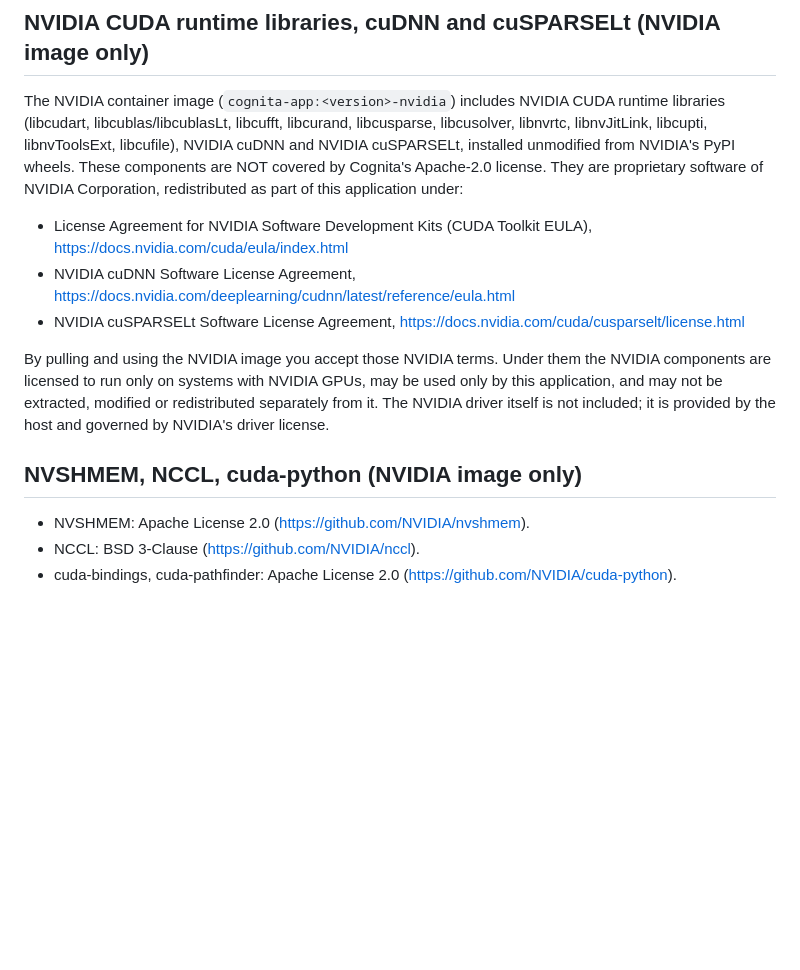
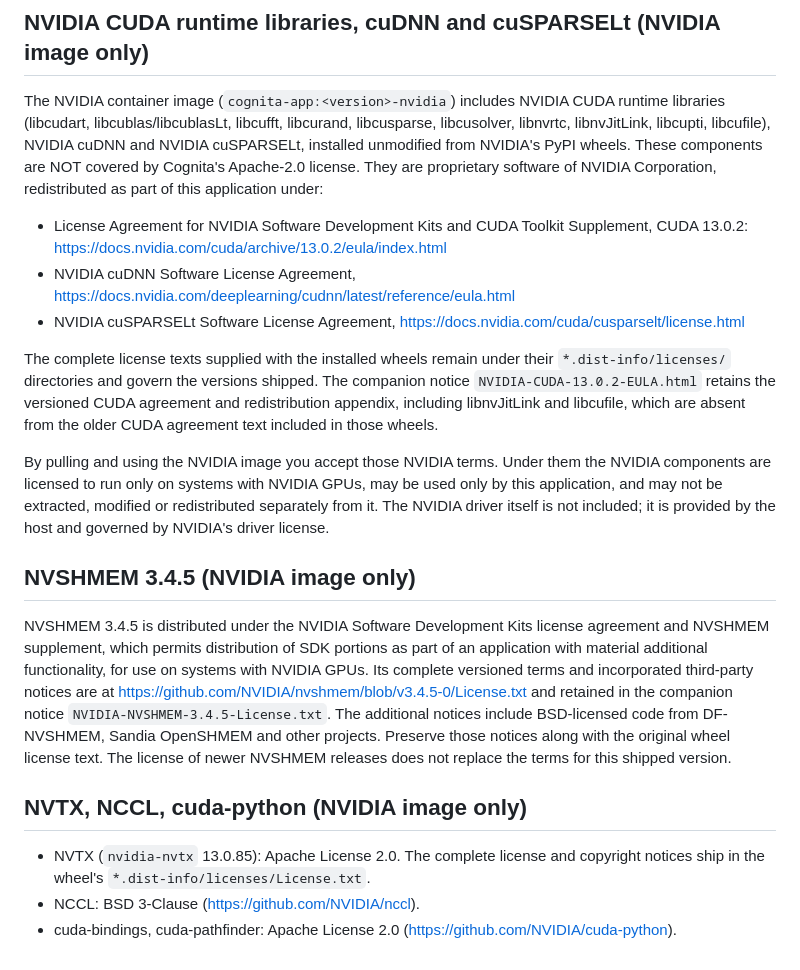
Before and after one commit to dbeachy1/Cognita, a Markdown page: THIRD_PARTY_NOTICES.md, the part around the change. GitHub-like rendering; blank space fills up the shorter version.

Commit message:
Correct versioned NVIDIA redistribution notices
Preserve original wheel terms and reference the CUDA 13 redistribution appendix. Correct NVSHMEM 3.4.5 and NVTX attribution. Full companion notices are retained privately for release preparation.

Co-authored-by: GPT-6.1 Sol (High)

```diff
--- a/THIRD_PARTY_NOTICES.md
+++ b/THIRD_PARTY_NOTICES.md
@@ -82,17 +82,24 @@ model, and container contents before release.
 
 The NVIDIA container image (`cognita-app:<version>-nvidia`) includes NVIDIA CUDA
 runtime libraries (libcudart, libcublas/libcublasLt, libcufft, libcurand, libcusparse,
-libcusolver, libnvrtc, libnvJitLink, libcupti, libnvToolsExt, libcufile), NVIDIA cuDNN
+libcusolver, libnvrtc, libnvJitLink, libcupti, libcufile), NVIDIA cuDNN
 and NVIDIA cuSPARSELt, installed unmodified from NVIDIA's PyPI wheels. These components
 are NOT covered by Cognita's Apache-2.0 license. They are proprietary software of NVIDIA
 Corporation, redistributed as part of this application under:
 
-- License Agreement for NVIDIA Software Development Kits (CUDA Toolkit EULA),
-  https://docs.nvidia.com/cuda/eula/index.html
+- License Agreement for NVIDIA Software Development Kits and CUDA Toolkit
+  Supplement, CUDA 13.0.2:
+  https://docs.nvidia.com/cuda/archive/13.0.2/eula/index.html
 - NVIDIA cuDNN Software License Agreement,
   https://docs.nvidia.com/deeplearning/cudnn/latest/reference/eula.html
 - NVIDIA cuSPARSELt Software License Agreement,
   https://docs.nvidia.com/cuda/cusparselt/license.html
+
+The complete license texts supplied with the installed wheels remain under their
+`*.dist-info/licenses/` directories and govern the versions shipped. The companion
+notice `NVIDIA-CUDA-13.0.2-EULA.html` retains the versioned CUDA agreement and
+redistribution appendix, including libnvJitLink and libcufile, which are absent
+from the older CUDA agreement text included in those wheels.
 
 By pulling and using the NVIDIA image you accept those NVIDIA terms. Under them the
 NVIDIA components are licensed to run only on systems with NVIDIA GPUs, may be used
@@ -100,8 +107,22 @@ only by this application, and may not be extracted, modified or redistributed
 separately from it. The NVIDIA driver itself is not included; it is provided by the
 host and governed by NVIDIA's driver license.
 
-## NVSHMEM, NCCL, cuda-python (NVIDIA image only)
+## NVSHMEM 3.4.5 (NVIDIA image only)
 
-- NVSHMEM: Apache License 2.0 (https://github.com/NVIDIA/nvshmem).
+NVSHMEM 3.4.5 is distributed under the NVIDIA Software Development Kits license
+agreement and NVSHMEM supplement, which permits distribution of SDK portions as
+part of an application with material additional functionality, for use on systems
+with NVIDIA GPUs. Its complete versioned terms and incorporated third-party
+notices are at
+https://github.com/NVIDIA/nvshmem/blob/v3.4.5-0/License.txt and retained in the
+companion notice `NVIDIA-NVSHMEM-3.4.5-License.txt`. The additional notices include
+BSD-licensed code from DF-NVSHMEM, Sandia OpenSHMEM and other projects. Preserve
+those notices along with the original wheel license text. The license of newer
+NVSHMEM releases does not replace the terms for this shipped version.
+
+## NVTX, NCCL, cuda-python (NVIDIA image only)
+
+- NVTX (`nvidia-nvtx` 13.0.85): Apache License 2.0. The complete license and
+  copyright notices ship in the wheel's `*.dist-info/licenses/License.txt`.
 - NCCL: BSD 3-Clause (https://github.com/NVIDIA/nccl).
 - cuda-bindings, cuda-pathfinder: Apache License 2.0 (https://github.com/NVIDIA/cuda-python).
```
